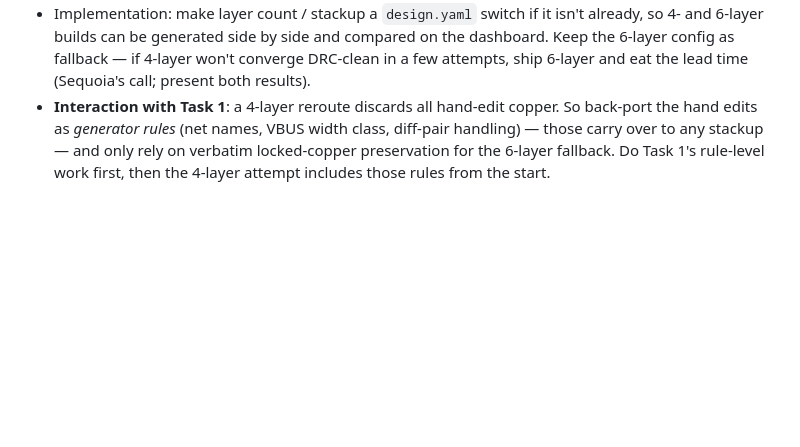
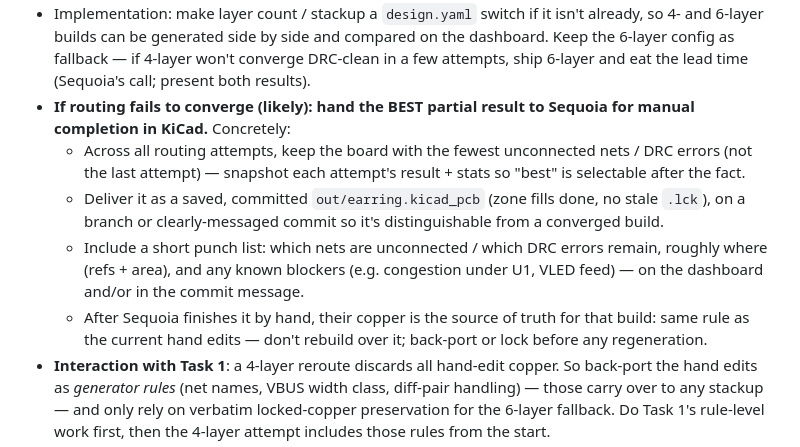
Before and after one commit to sequoia-hope/simple-earring, a Markdown page: docs/HANDOFF.md, the part around the change. Rendered like a GitHub page; blank space fills up the shorter version.

Commit message:
HANDOFF: on routing non-convergence, hand best partial board to Sequoia with punch list
Co-Authored-By: Claude Fable 5 <noreply@anthropic.com>

```diff
--- a/docs/HANDOFF.md
+++ b/docs/HANDOFF.md
@@ -146,6 +146,21 @@ get the design to converge on 4 layers.
   compared on the dashboard. Keep the 6-layer config as fallback — if
   4-layer won't converge DRC-clean in a few attempts, ship 6-layer and eat
   the lead time (Sequoia's call; present both results).
+- **If routing fails to converge (likely): hand the BEST partial result to
+  Sequoia for manual completion in KiCad.** Concretely:
+  - Across all routing attempts, keep the board with the fewest unconnected
+    nets / DRC errors (not the last attempt) — snapshot each attempt's
+    result + stats so "best" is selectable after the fact.
+  - Deliver it as a saved, committed `out/earring.kicad_pcb` (zone fills
+    done, no stale `.lck`), on a branch or clearly-messaged commit so it's
+    distinguishable from a converged build.
+  - Include a short punch list: which nets are unconnected / which DRC
+    errors remain, roughly where (refs + area), and any known blockers
+    (e.g. congestion under U1, VLED feed) — on the dashboard and/or in the
+    commit message.
+  - After Sequoia finishes it by hand, their copper is the source of truth
+    for that build: same rule as the current hand edits — don't rebuild
+    over it; back-port or lock before any regeneration.
 - **Interaction with Task 1**: a 4-layer reroute discards all hand-edit
   copper. So back-port the hand edits as *generator rules* (net names,
   VBUS width class, diff-pair handling) — those carry over to any stackup —
```
